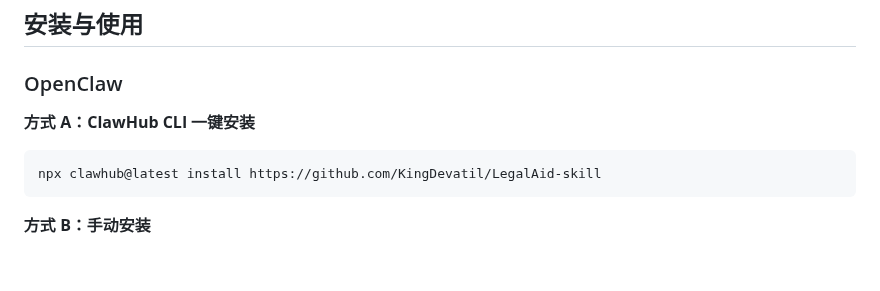
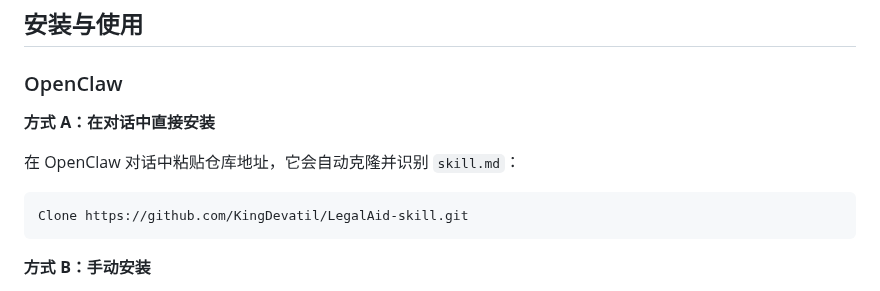
Before and after one commit to KingDevatil/LegalAid-skill, a Markdown page: README.md, the part around the change. Drawn GitHub-style; blank space fills up the shorter version.

Commit message:
docs: 修正OpenClaw安装方式，改为对话中直接Clone仓库

````diff
--- a/README.md
+++ b/README.md
@@ -17,9 +17,11 @@
 
 ### OpenClaw
 
-**方式 A：ClawHub CLI 一键安装**
-```bash
-npx clawhub@latest install https://github.com/KingDevatil/LegalAid-skill
+**方式 A：在对话中直接安装**
+
+在 OpenClaw 对话中粘贴仓库地址，它会自动克隆并识别 `skill.md`：
+```
+Clone https://github.com/KingDevatil/LegalAid-skill.git
 ```
 
 **方式 B：手动安装**
````
